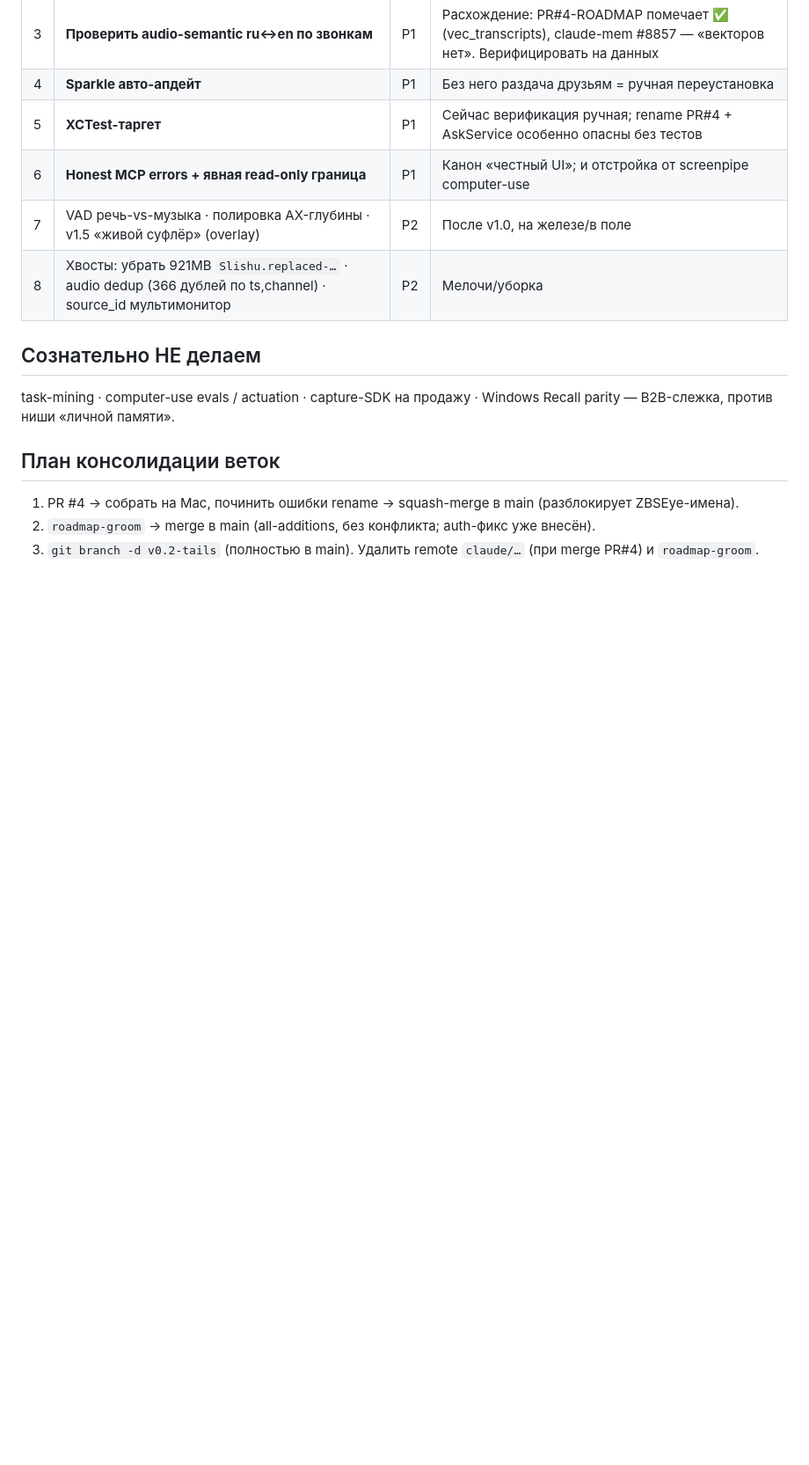
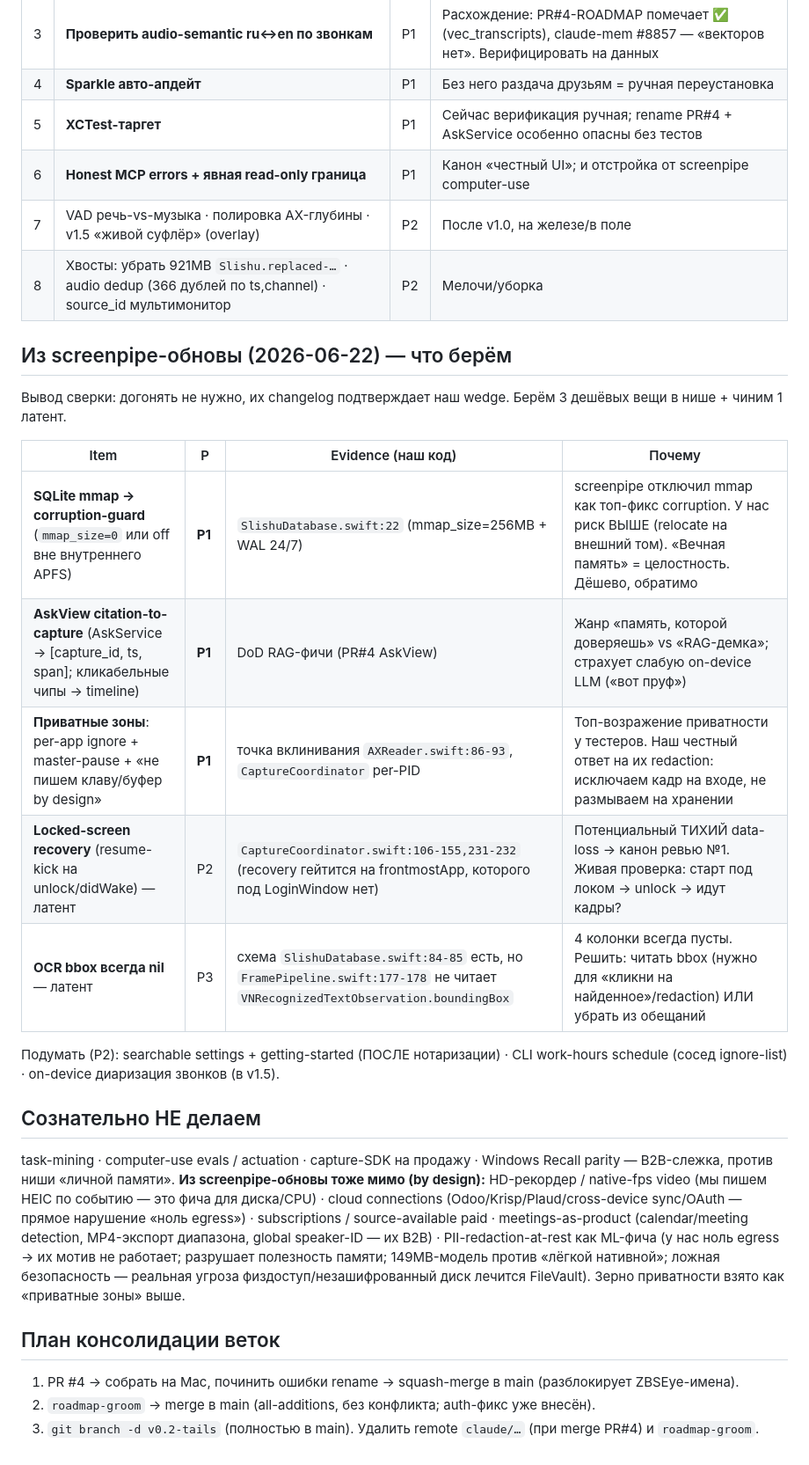
Before and after one commit to zbs-gg/eye, a Markdown page: workspace/ROADMAP.md, the part around the change. Shown at 88% size. GitHub-like rendering; blank space fills up the shorter version.

Commit message:
Board: review of the screenpipe update 2026-06-22 (3 adopt + 2 latent + expanded 'not doing')

```diff
--- a/workspace/ROADMAP.md
+++ b/workspace/ROADMAP.md
@@ -42,8 +42,30 @@ retention «вечно» + footgun-гвард · **e5 в бандле** (egress
 | 7 | VAD речь-vs-музыка · полировка AX-глубины · v1.5 «живой суфлёр» (overlay) | P2 | После v1.0, на железе/в поле |
 | 8 | Хвосты: убрать 921MB `Slishu.replaced-…` · audio dedup (366 дублей по ts,channel) · source_id мультимонитор | P2 | Мелочи/уборка |
 
+## Из screenpipe-обновы (2026-06-22) — что берём
+
+Вывод сверки: догонять не нужно, их changelog подтверждает наш wedge. Берём 3 дешёвых вещи в нише + чиним 1 латент.
+
+| Item | P | Evidence (наш код) | Почему |
+|---|---|---|---|
+| **SQLite mmap → corruption-guard** (`mmap_size=0` или off вне внутреннего APFS) | **P1** | `SlishuDatabase.swift:22` (mmap_size=256MB + WAL 24/7) | screenpipe отключил mmap как топ-фикс corruption. У нас риск ВЫШЕ (relocate на внешний том). «Вечная память» = целостность. Дёшево, обратимо |
+| **AskView citation-to-capture** (AskService → [capture_id, ts, span]; кликабельные чипы → timeline) | **P1** | DoD RAG-фичи (PR#4 AskView) | Жанр «память, которой доверяешь» vs «RAG-демка»; страхует слабую on-device LLM («вот пруф») |
+| **Приватные зоны**: per-app ignore + master-pause + «не пишем клаву/буфер by design» | **P1** | точка вклинивания `AXReader.swift:86-93`, `CaptureCoordinator` per-PID | Топ-возражение приватности у тестеров. Наш честный ответ на их redaction: исключаем кадр на входе, не размываем на хранении |
+| **Locked-screen recovery** (resume-kick на unlock/didWake) — латент | P2 | `CaptureCoordinator.swift:106-155,231-232` (recovery гейтится на frontmostApp, которого под LoginWindow нет) | Потенциальный ТИХИЙ data-loss → канон ревью №1. Живая проверка: старт под локом → unlock → идут кадры? |
+| **OCR bbox всегда nil** — латент | P3 | схема `SlishuDatabase.swift:84-85` есть, но `FramePipeline.swift:177-178` не читает `VNRecognizedTextObservation.boundingBox` | 4 колонки всегда пусты. Решить: читать bbox (нужно для «кликни на найденное»/redaction) ИЛИ убрать из обещаний |
+
+Подумать (P2): searchable settings + getting-started (ПОСЛЕ нотаризации) · CLI work-hours schedule (сосед ignore-list) · on-device диаризация звонков (в v1.5).
+
 ## Сознательно НЕ делаем
-task-mining · computer-use evals / actuation · capture-SDK на продажу · Windows Recall parity — B2B-слежка, против ниши «личной памяти».
+task-mining · computer-use evals / actuation · capture-SDK на продажу · Windows Recall parity —
+B2B-слежка, против ниши «личной памяти».
+**Из screenpipe-обновы тоже мимо (by design):** HD-рекордер / native-fps video (мы пишем HEIC по
+событию — это фича для диска/CPU) · cloud connections (Odoo/Krisp/Plaud/cross-device sync/OAuth — прямое
+нарушение «ноль egress») · subscriptions / source-available paid · meetings-as-product (calendar/meeting
+detection, MP4-экспорт диапазона, global speaker-ID — их B2B) · PII-redaction-at-rest как ML-фича (у нас
+ноль egress → их мотив не работает; разрушает полезность памяти; 149MB-модель против «лёгкой нативной»;
+ложная безопасность — реальная угроза физдоступ/незашифрованный диск лечится FileVault). Зерно приватности
+взято как «приватные зоны» выше.
 
 ## План консолидации веток
 1. PR #4 → собрать на Mac, починить ошибки rename → squash-merge в main (разблокирует ZBSEye-имена).
```
